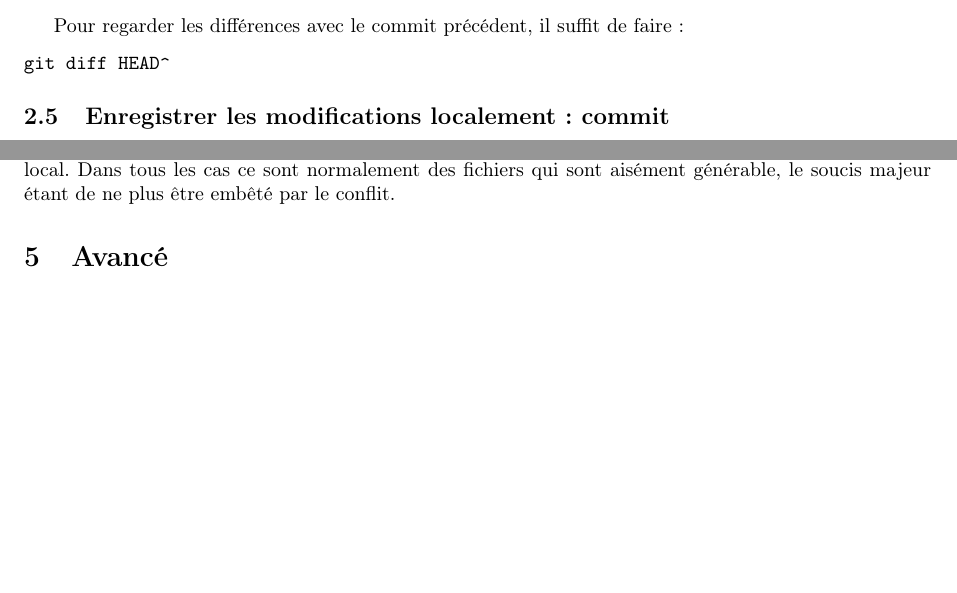
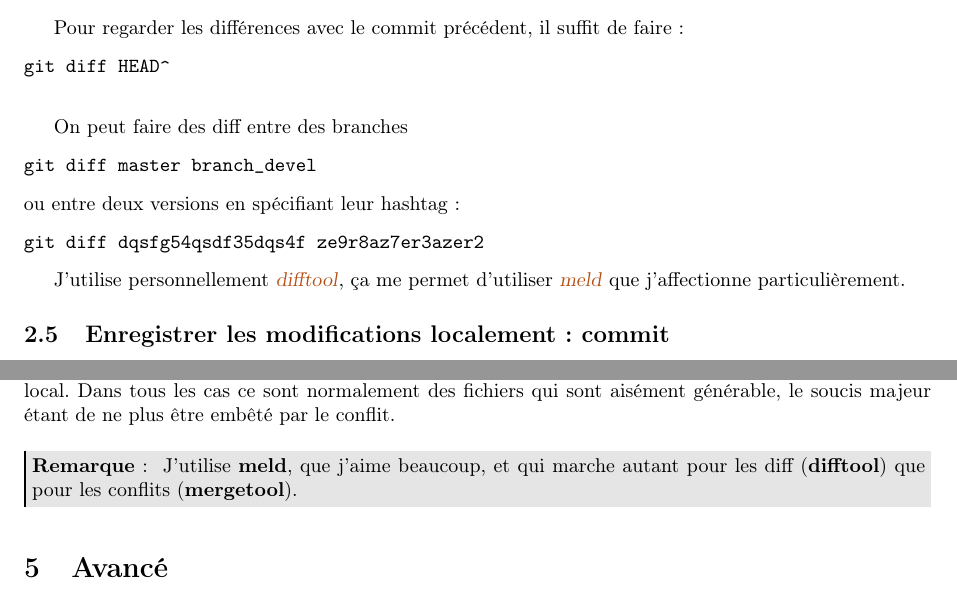
Before and after one commit to sanyaade-teachings/autiwa-tutorials, a LaTeX document (git/aide-memoire-git.tex): two parts of pages 4 and 8 of 14 before the commit and two parts of pages 4 and 9 of 14 after it, joined at a grey line, cut so that both start at the same text, the shorter picture padded with empty space. The pictures show the PDF file git/aide-memoire-git.pdf that the author committed with the source.

Commit message:
minor modif in git

```diff
--- a/git/aide-memoire-git.tex
+++ b/git/aide-memoire-git.tex
@@ -175,6 +175,19 @@ Pour regarder les différences avec le commit précédent, il suffit de faire :
 \begin{verbatim}
 git diff HEAD^
 \end{verbatim}
+
+\bigskip
+
+On peut faire des diff entre des branches
+\begin{verbatim}
+git diff master branch_devel
+\end{verbatim}
+ou entre deux versions en spécifiant leur hashtag :
+\begin{verbatim}
+git diff dqsfg54qsdf35dqs4f ze9r8az7er3azer2
+\end{verbatim}
+
+J'utilise personnellement \gras[git!difftool]{difftool}, ça me permet d'utiliser \gras{meld} que j'affectionne particulièrement.
 
 \subsection{Enregistrer les modifications localement : commit}\index{git!commit}\index{mise à jour local -> serveur}\label{sec:commit}
 
@@ -421,6 +434,9 @@ git mergetool
 
 Mais ceci ne va fonctionner qu'avec des fichier ASCII. Dans mon cas, j'avais un conflit avec un fichier .pdf, et dans ce cas, mergetool ne fonctionne pas, il faut choisir si on veut le fichier distant ou le fichier local. Dans tous les cas ce sont normalement des fichiers qui sont aisément générable, le soucis majeur étant de ne plus être embêté par le conflit.
 
+\begin{remarque}
+J'utilise \textbf{meld}, que j'aime beaucoup, et qui marche autant pour les diff (\textbf{difftool}) que pour les conflits (\textbf{mergetool}).
+\end{remarque}
 
 \section{Avancé}
 \subsection{Tagger une version : tag}\index{git!tag}
```
Also changed, not shown: git/aide-memoire-git.pdf.
